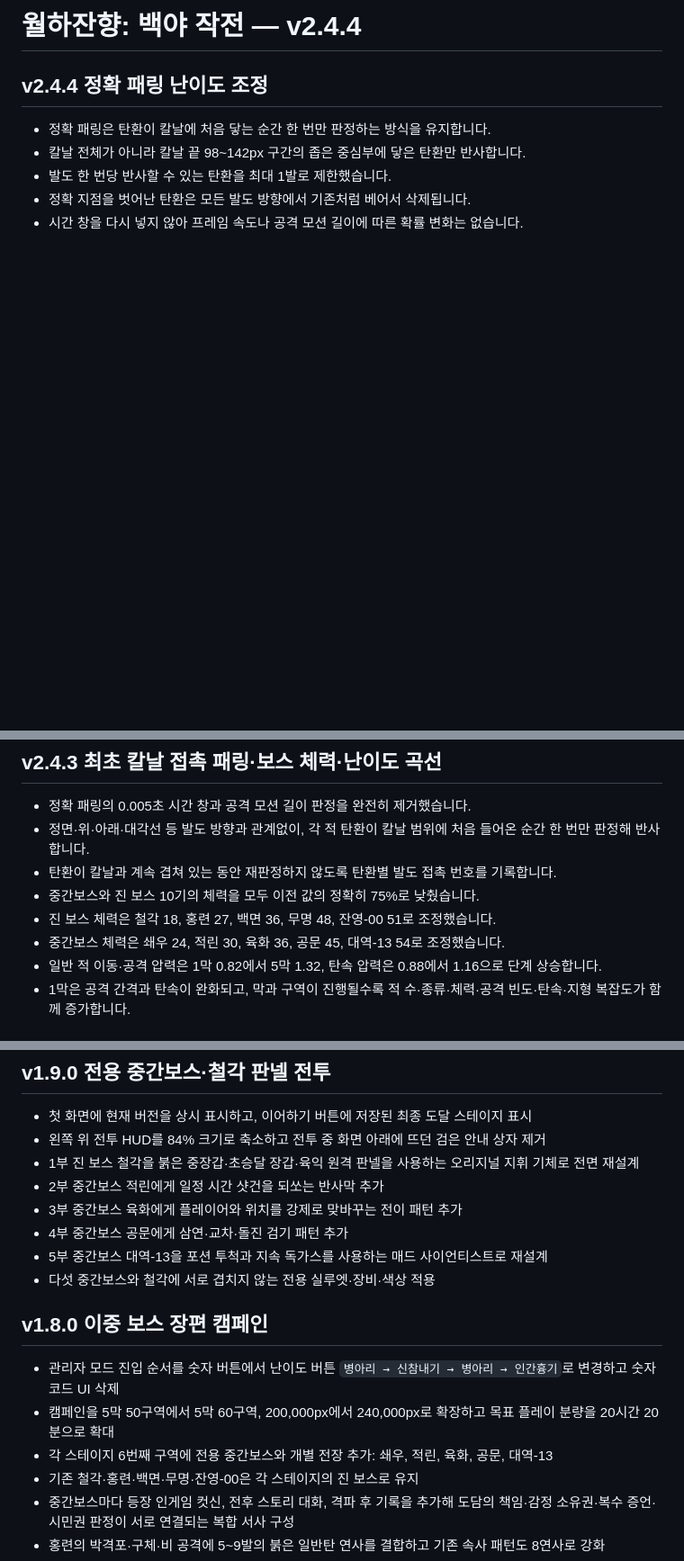
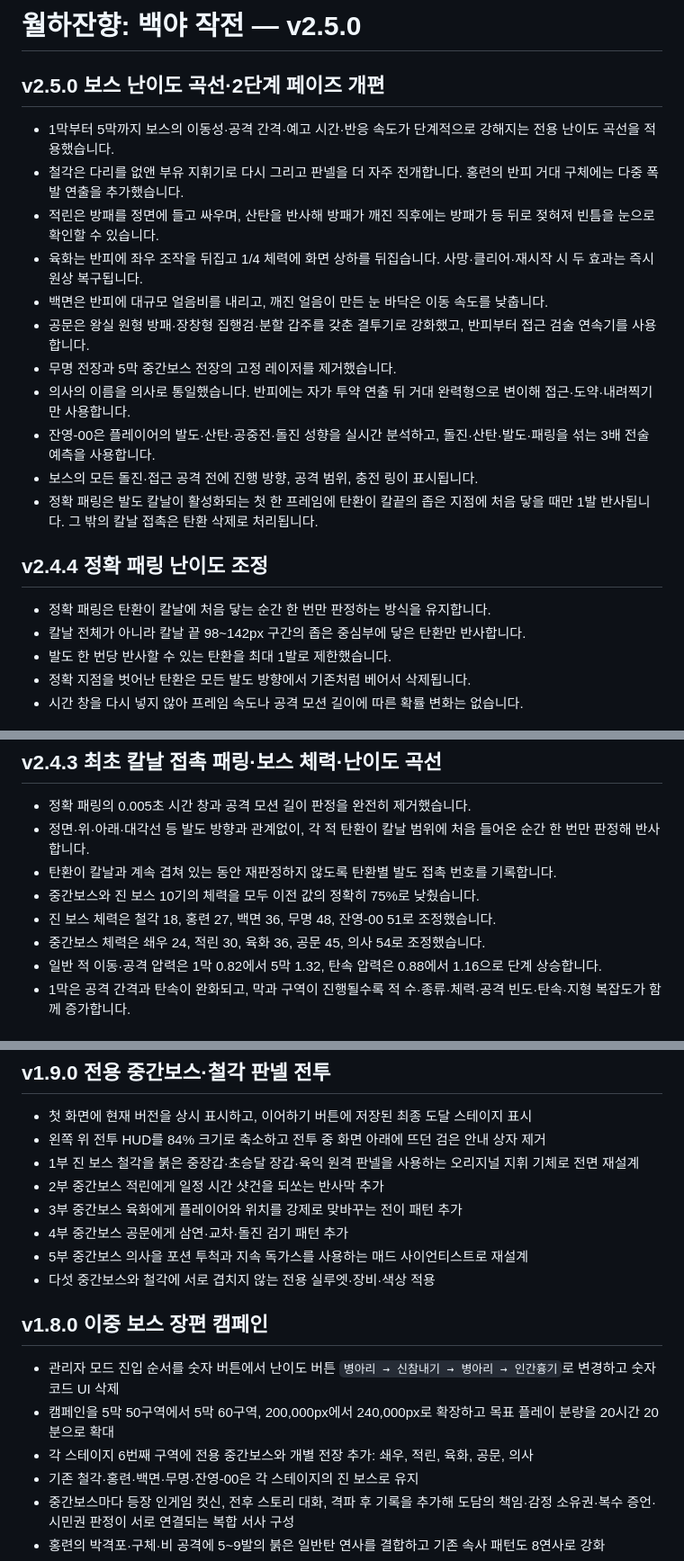
Before and after one commit to leejuhan-1214/Wolhajinhyang, a Markdown page: README.md, 3 parts joined by grey strips. Shown at 90% size. Drawn GitHub-style; blank space fills up the shorter version.

Commit message:
Document v2.5.0 boss overhaul

```diff
--- a/README.md
+++ b/README.md
@@ -1,4 +1,18 @@
-# 월하잔향: 백야 작전 — v2.4.4
+# 월하잔향: 백야 작전 — v2.5.0
+
+## v2.5.0 보스 난이도 곡선·2단계 페이즈 개편
+
+- 1막부터 5막까지 보스의 이동성·공격 간격·예고 시간·반응 속도가 단계적으로 강해지는 전용 난이도 곡선을 적용했습니다.
+- 철각은 다리를 없앤 부유 지휘기로 다시 그리고 판넬을 더 자주 전개합니다. 홍련의 반피 거대 구체에는 다중 폭발 연출을 추가했습니다.
+- 적린은 방패를 정면에 들고 싸우며, 산탄을 반사해 방패가 깨진 직후에는 방패가 등 뒤로 젖혀져 빈틈을 눈으로 확인할 수 있습니다.
+- 육화는 반피에 좌우 조작을 뒤집고 1/4 체력에 화면 상하를 뒤집습니다. 사망·클리어·재시작 시 두 효과는 즉시 원상 복구됩니다.
+- 백면은 반피에 대규모 얼음비를 내리고, 깨진 얼음이 만든 눈 바닥은 이동 속도를 낮춥니다.
+- 공문은 왕실 원형 방패·장창형 집행검·분할 갑주를 갖춘 결투기로 강화했고, 반피부터 접근 검술 연속기를 사용합니다.
+- 무명 전장과 5막 중간보스 전장의 고정 레이저를 제거했습니다.
+- 의사의 이름을 의사로 통일했습니다. 반피에는 자가 투약 연출 뒤 거대 완력형으로 변이해 접근·도약·내려찍기만 사용합니다.
+- 잔영-00은 플레이어의 발도·산탄·공중전·돌진 성향을 실시간 분석하고, 돌진·산탄·발도·패링을 섞는 3배 전술 예측을 사용합니다.
+- 보스의 모든 돌진·접근 공격 전에 진행 방향, 공격 범위, 충전 링이 표시됩니다.
+- 정확 패링은 발도 칼날이 활성화되는 첫 한 프레임에 탄환이 칼끝의 좁은 지점에 처음 닿을 때만 1발 반사됩니다. 그 밖의 칼날 접촉은 탄환 삭제로 처리됩니다.
 
 ## v2.4.4 정확 패링 난이도 조정
 
@@ -15,7 +29,7 @@
 - 탄환이 칼날과 계속 겹쳐 있는 동안 재판정하지 않도록 탄환별 발도 접촉 번호를 기록합니다.
 - 중간보스와 진 보스 10기의 체력을 모두 이전 값의 정확히 75%로 낮췄습니다.
 - 진 보스 체력은 철각 18, 홍련 27, 백면 36, 무명 48, 잔영-00 51로 조정했습니다.
-- 중간보스 체력은 쇄우 24, 적린 30, 육화 36, 공문 45, 대역-13 54로 조정했습니다.
+- 중간보스 체력은 쇄우 24, 적린 30, 육화 36, 공문 45, 의사 54로 조정했습니다.
 - 일반 적 이동·공격 압력은 1막 0.82에서 5막 1.32, 탄속 압력은 0.88에서 1.16으로 단계 상승합니다.
 - 1막은 공격 간격과 탄속이 완화되고, 막과 구역이 진행될수록 적 수·종류·체력·공격 빈도·탄속·지형 복잡도가 함께 증가합니다.
 
@@ -246,14 +260,14 @@
 - 2부 중간보스 적린에게 일정 시간 샷건을 되쏘는 반사막 추가
 - 3부 중간보스 육화에게 플레이어와 위치를 강제로 맞바꾸는 전이 패턴 추가
 - 4부 중간보스 공문에게 삼연·교차·돌진 검기 패턴 추가
-- 5부 중간보스 대역-13을 포션 투척과 지속 독가스를 사용하는 매드 사이언티스트로 재설계
+- 5부 중간보스 의사을 포션 투척과 지속 독가스를 사용하는 매드 사이언티스트로 재설계
 - 다섯 중간보스와 철각에 서로 겹치지 않는 전용 실루엣·장비·색상 적용
 
 ## v1.8.0 이중 보스 장편 캠페인
 
 - 관리자 모드 진입 순서를 숫자 버튼에서 난이도 버튼 `병아리 → 신참내기 → 병아리 → 인간흉기`로 변경하고 숫자 코드 UI 삭제
 - 캠페인을 5막 50구역에서 5막 60구역, 200,000px에서 240,000px로 확장하고 목표 플레이 분량을 20시간 20분으로 확대
-- 각 스테이지 6번째 구역에 전용 중간보스와 개별 전장 추가: 쇄우, 적린, 육화, 공문, 대역-13
+- 각 스테이지 6번째 구역에 전용 중간보스와 개별 전장 추가: 쇄우, 적린, 육화, 공문, 의사
 - 기존 철각·홍련·백면·무명·잔영-00은 각 스테이지의 진 보스로 유지
 - 중간보스마다 등장 인게임 컷신, 전후 스토리 대화, 격파 후 기록을 추가해 도담의 책임·감정 소유권·복수 증언·시민권 판정이 서로 연결되는 복합 서사 구성
 - 홍련의 박격포·구체·비 공격에 5~9발의 붉은 일반탄 연사를 결합하고 기존 속사 패턴도 8연사로 강화
```
Also changed, not shown: other parts of README.md (+2 -2 lines).
